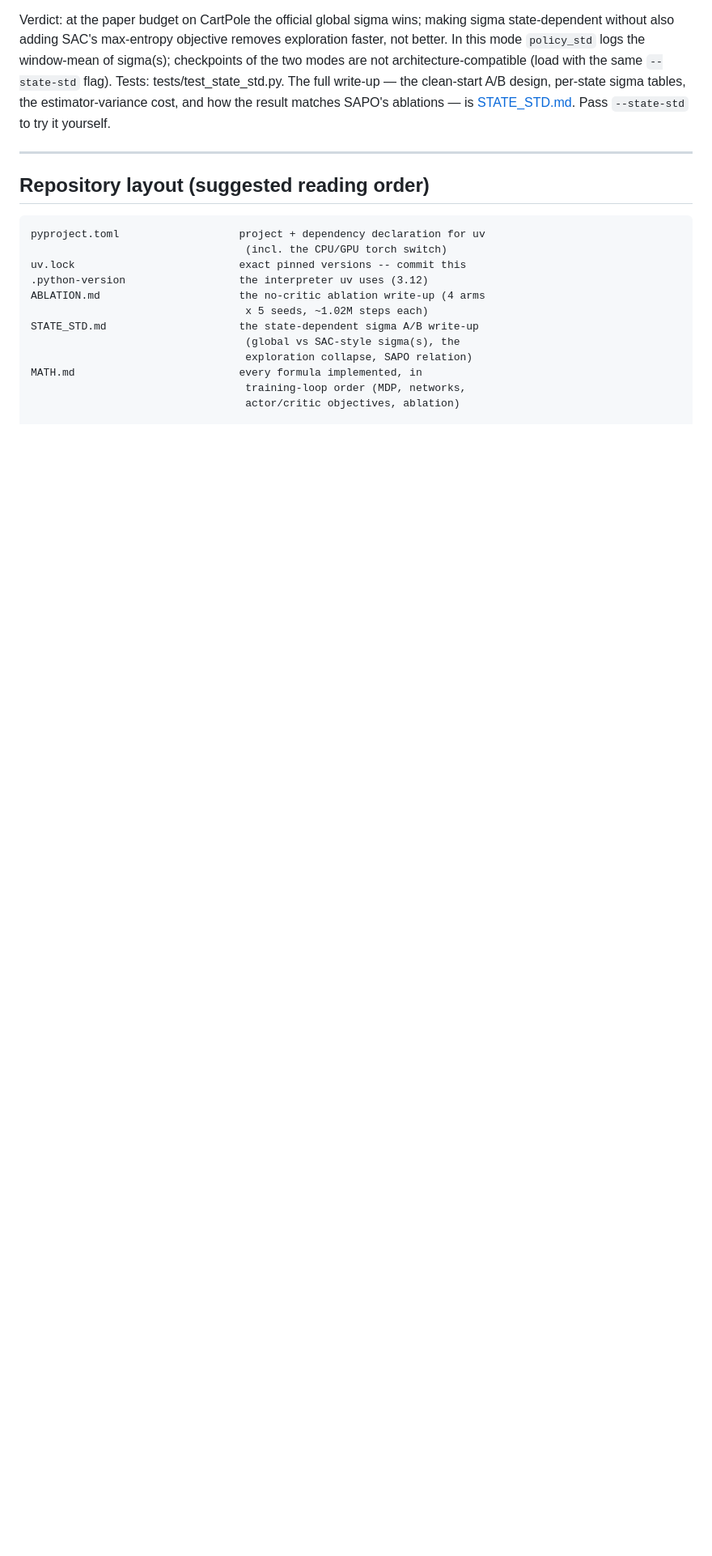
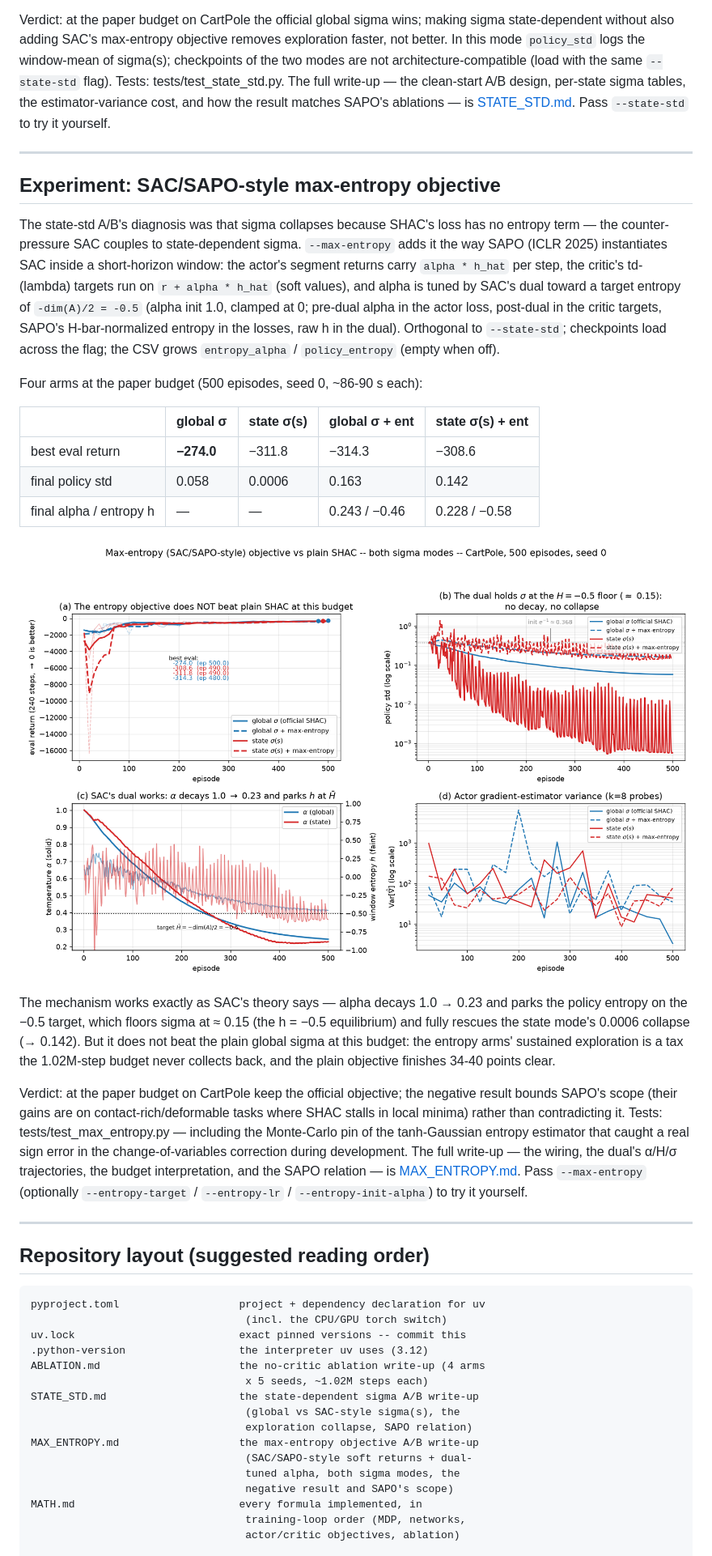
Before and after one commit to storlien/rl-arena, a Markdown page: README.md, the part around one of its changes. Shown at 81% size. GitHub-like rendering; pictures changed too: figures/max_entropy_ab.png (added); blank space fills up the shorter version.

````diff
--- a/README.md
+++ b/README.md
@@ -205,6 +206,52 @@ cost, and how the result matches SAPO's ablations — is
 
 ---
 
+## Experiment: SAC/SAPO-style max-entropy objective
+
+The state-std A/B's diagnosis was that sigma collapses because SHAC's
+loss has no entropy term — the counter-pressure SAC couples to
+state-dependent sigma. `--max-entropy` adds it the way SAPO (ICLR
+2025) instantiates SAC inside a short-horizon window: the actor's
+segment returns carry `alpha * h_hat` per step, the critic's td-(lambda)
+targets run on `r + alpha * h_hat` (soft values), and alpha is tuned by
+SAC's dual toward a target entropy of `-dim(A)/2 = -0.5` (alpha init
+1.0, clamped at 0; pre-dual alpha in the actor loss, post-dual in the
+critic targets, SAPO's H-bar-normalized entropy in the losses, raw h
+in the dual). Orthogonal to `--state-std`; checkpoints load across the
+flag; the CSV grows `entropy_alpha` / `policy_entropy` (empty when off).
+
+Four arms at the paper budget (500 episodes, seed 0, ~86-90 s each):
+
+| | global σ | state σ(s) | global σ + ent | state σ(s) + ent |
+|---|---|---|---|---|
+| best eval return | **−274.0** | −311.8 | −314.3 | −308.6 |
+| final policy std | 0.058 | 0.0006 | 0.163 | 0.142 |
+| final alpha / entropy h | — | — | 0.243 / −0.46 | 0.228 / −0.58 |
+
+![Max-entropy A/B: both sigma modes, with and without the entropy objective](figures/max_entropy_ab.png)
+
+The mechanism works exactly as SAC's theory says — alpha decays
+1.0 → 0.23 and parks the policy entropy on the −0.5 target, which
+floors sigma at ≈ 0.15 (the h = −0.5 equilibrium) and fully rescues
+the state mode's 0.0006 collapse (→ 0.142). But it does not beat the
+plain global sigma at this budget: the entropy arms' sustained
+exploration is a tax the 1.02M-step budget never collects back, and
+the plain objective finishes 34-40 points clear.
+
+Verdict: at the paper budget on CartPole keep the official objective;
+the negative result bounds SAPO's scope (their gains are on
+contact-rich/deformable tasks where SHAC stalls in local minima)
+rather than contradicting it. Tests: tests/test_max_entropy.py —
+including the Monte-Carlo pin of the tanh-Gaussian entropy estimator
+that caught a real sign error in the change-of-variables correction
+during development. The full write-up — the wiring, the dual's α/H/σ
+trajectories, the budget interpretation, and the SAPO relation — is
+[MAX_ENTROPY.md](MAX_ENTROPY.md). Pass `--max-entropy` (optionally
+`--entropy-target` / `--entropy-lr` / `--entropy-init-alpha`) to try
+it yourself.
+
+---
+
 ## Repository layout (suggested reading order)
 
 ```
@@ -217,6 +264,10 @@ ABLATION.md                      the no-critic ablation write-up (4 arms
 STATE_STD.md                     the state-dependent sigma A/B write-up
                                   (global vs SAC-style sigma(s), the
                                   exploration collapse, SAPO relation)
+MAX_ENTROPY.md                   the max-entropy objective A/B write-up
+                                  (SAC/SAPO-style soft returns + dual-
+                                  tuned alpha, both sigma modes, the
+                                  negative result and SAPO's scope)
 MATH.md                          every formula implemented, in
                                   training-loop order (MDP, networks,
                                   actor/critic objectives, ablation)
````
Also changed, not shown: other parts of README.md (+8 -0 lines), MAX_ENTROPY.md (added, +277 -0 lines), 1 other file.
